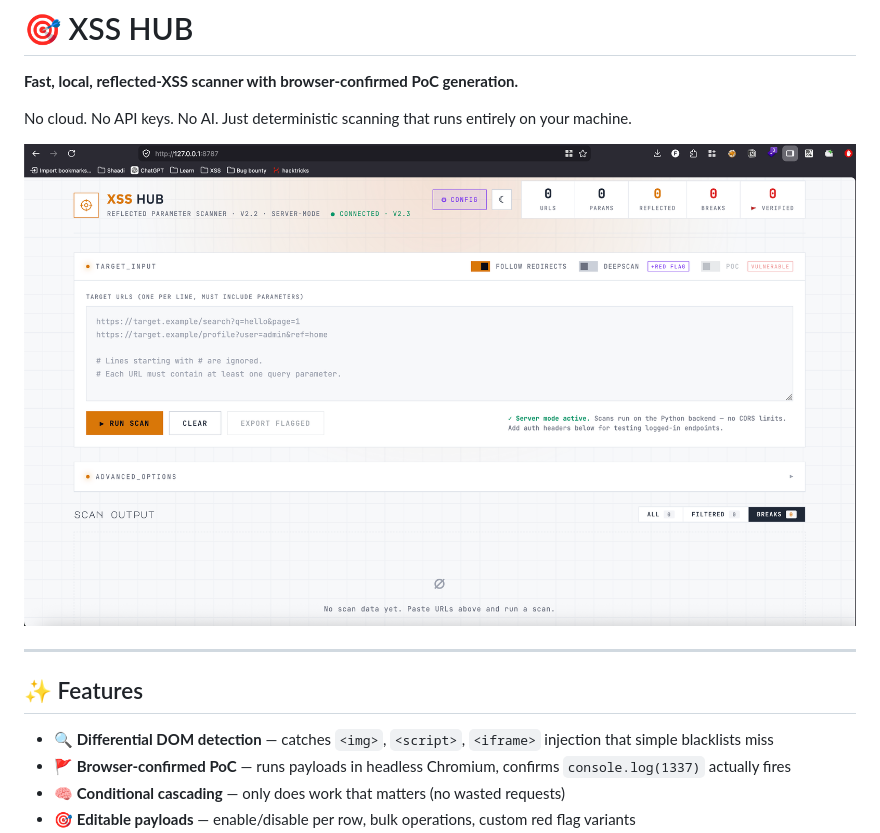
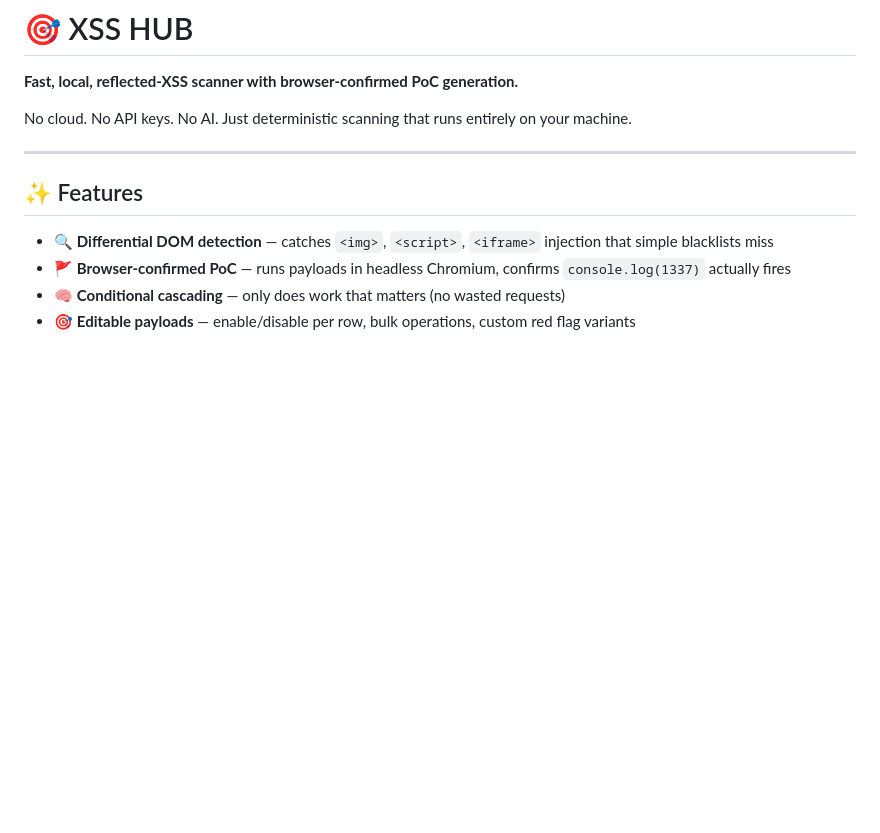
Before and after one commit to faiqu3/XSSHUB, a Markdown page: README.md, the part around the change. GitHub-like rendering; blank space fills up the shorter version.

```diff
--- a/README.md
+++ b/README.md
@@ -3,8 +3,6 @@
 **Fast, local, reflected-XSS scanner with browser-confirmed PoC generation.**
 
 No cloud. No API keys. No AI. Just deterministic scanning that runs entirely on your machine.
-
-![dashboard](docs/dashboard.png)
 
 ---
 
```
